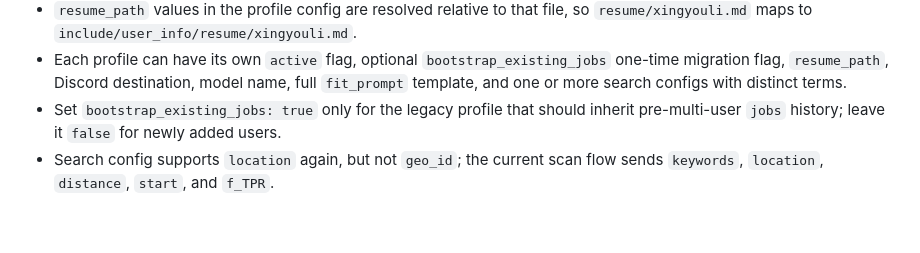
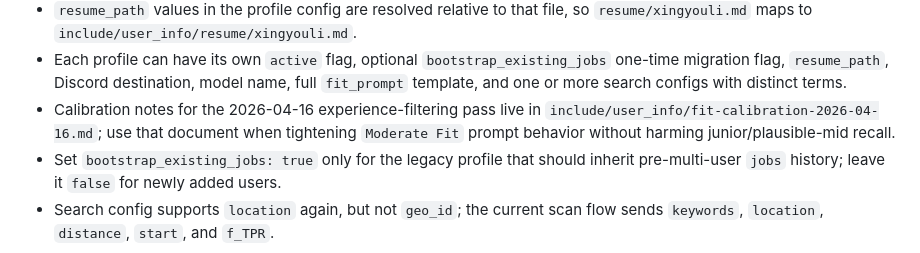
Before and after one commit to XingyouLee/Linkedin-notifier, a Markdown page: README.md, the part around the change. Drawn GitHub-style; blank space fills up the shorter version.

```diff
--- a/README.md
+++ b/README.md
@@ -67,6 +67,7 @@ Multi-user config
 - The loader checks `include/user_info/profiles.json` first so Airflow containers can see the config during local Astro runs.
 - `resume_path` values in the profile config are resolved relative to that file, so `resume/xingyouli.md` maps to `include/user_info/resume/xingyouli.md`.
 - Each profile can have its own `active` flag, optional `bootstrap_existing_jobs` one-time migration flag, `resume_path`, Discord destination, model name, full `fit_prompt` template, and one or more search configs with distinct terms.
+- Calibration notes for the 2026-04-16 experience-filtering pass live in `include/user_info/fit-calibration-2026-04-16.md`; use that document when tightening `Moderate Fit` prompt behavior without harming junior/plausible-mid recall.
 - Set `bootstrap_existing_jobs: true` only for the legacy profile that should inherit pre-multi-user `jobs` history; leave it `false` for newly added users.
 - Search config supports `location` again, but not `geo_id`; the current scan flow sends `keywords`, `location`, `distance`, `start`, and `f_TPR`.
 
```
Also changed, not shown: include/user_info/fit-calibration-2026-04-16.md (added, +64 -0 lines).
